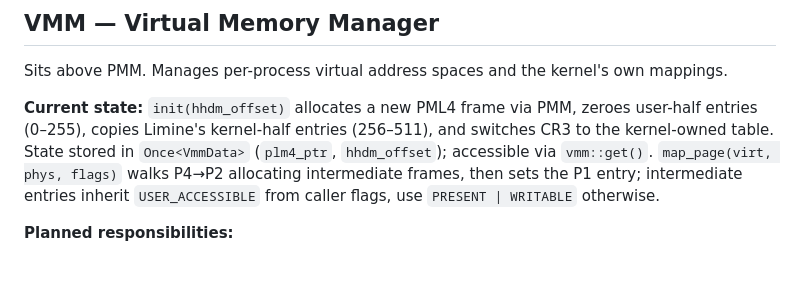
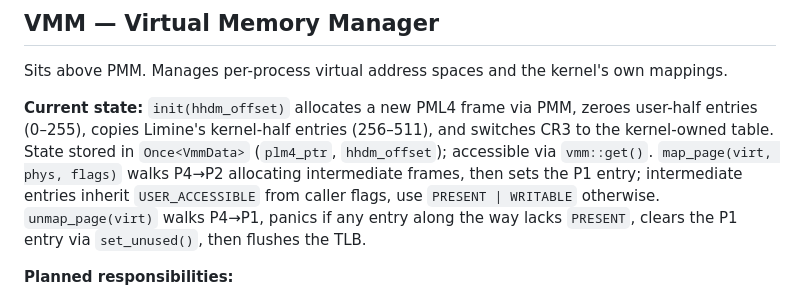
Before and after one commit to MarioS271/ferrite_os, a Markdown page: ARCHITECTURE.md, the part around the change. Drawn GitHub-style; blank space fills up the shorter version.

Commit message:
docs(vmm): update for unmap_page changes

```diff
--- a/ARCHITECTURE.md
+++ b/ARCHITECTURE.md
@@ -127,7 +127,7 @@ pub fn stats() -> PmmStats          // for proc:/meminfo
 
 Sits above PMM. Manages per-process virtual address spaces and the kernel's own mappings.
 
-**Current state:** `init(hhdm_offset)` allocates a new PML4 frame via PMM, zeroes user-half entries (0–255), copies Limine's kernel-half entries (256–511), and switches CR3 to the kernel-owned table. State stored in `Once<VmmData>` (`plm4_ptr`, `hhdm_offset`); accessible via `vmm::get()`. `map_page(virt, phys, flags)` walks P4→P2 allocating intermediate frames, then sets the P1 entry; intermediate entries inherit `USER_ACCESSIBLE` from caller flags, use `PRESENT | WRITABLE` otherwise.
+**Current state:** `init(hhdm_offset)` allocates a new PML4 frame via PMM, zeroes user-half entries (0–255), copies Limine's kernel-half entries (256–511), and switches CR3 to the kernel-owned table. State stored in `Once<VmmData>` (`plm4_ptr`, `hhdm_offset`); accessible via `vmm::get()`. `map_page(virt, phys, flags)` walks P4→P2 allocating intermediate frames, then sets the P1 entry; intermediate entries inherit `USER_ACCESSIBLE` from caller flags, use `PRESENT | WRITABLE` otherwise. `unmap_page(virt)` walks P4→P1, panics if any entry along the way lacks `PRESENT`, clears the P1 entry via `set_unused()`, then flushes the TLB.
 
 **Planned responsibilities:**
 - Map/unmap/remap virtual → physical via page tables
```
